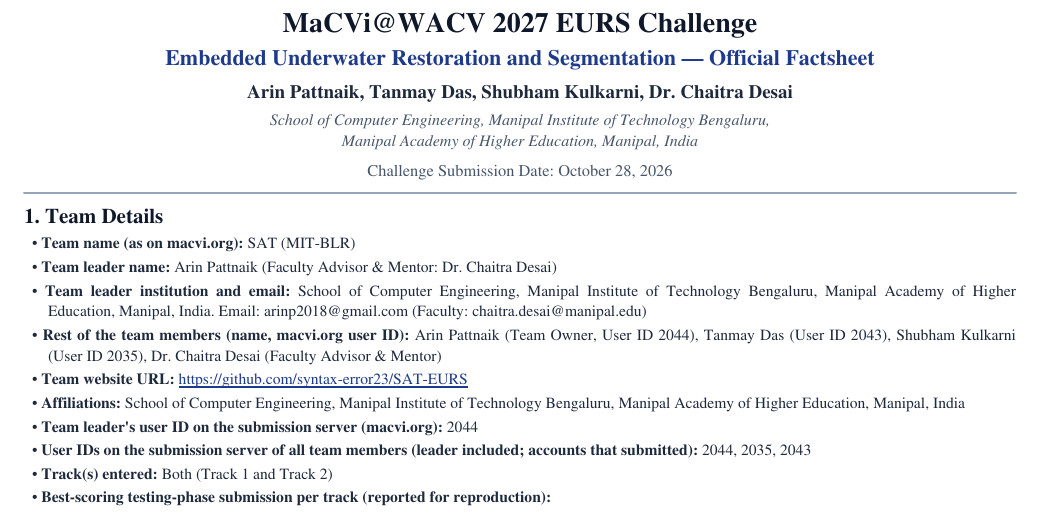
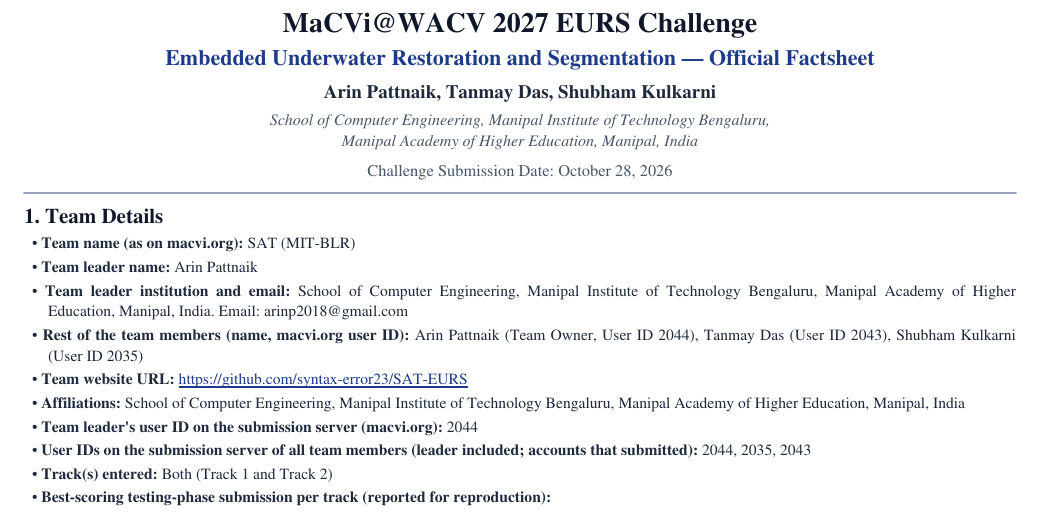
Before and after one commit to syntax-error23/SAT-EURS, a LaTeX document (factsheet-template/main.tex): part of page 1 of 5, cut so that both start at the same text. The pictures show the PDF file EURS_factsheet_SAT-EURS.pdf that the author committed with the source.

Commit message:
docs(factsheet): remove Chaitra Desai from author and team details, retaining reference [9]

```diff
--- a/factsheet-template/main.tex
+++ b/factsheet-template/main.tex
@@ -27,7 +27,7 @@
 \date{October 28, 2026}
 \title{\textbf{MaCVi@WACV 2027 EURS Challenge\\Embedded Underwater Restoration and Segmentation\\Factsheet}}
 
-\author{Arin Pattnaik, Tanmay Das, Shubham Kulkarni, Dr. Chaitra Desai\\
+\author{Arin Pattnaik, Tanmay Das, Shubham Kulkarni\\
 \small School of Computer Engineering, Manipal Institute of Technology Bengaluru,\\
 \small Manipal Academy of Higher Education, Manipal, India}
 
@@ -48,16 +48,15 @@
 \section{Team details}\label{sec:team}
 \begin{itemize}[leftmargin=*]
 \item \textbf{Team name (as on macvi.org):} SAT (MIT-BLR)
-\item \textbf{Team leader name:} Arin Pattnaik (Faculty Advisor / Mentor: Dr. Chaitra Desai)
+\item \textbf{Team leader name:} Arin Pattnaik
 \item \textbf{Team leader institution and email:} \\
 School of Computer Engineering, Manipal Institute of Technology Bengaluru, Manipal Academy of Higher Education, Manipal, India \\
-Email: \texttt{arinp2018@gmail.com} (Faculty Email: \texttt{chaitra.desai@manipal.edu})
+Email: \texttt{arinp2018@gmail.com}
 \item \textbf{Rest of the team members (name, macvi.org user ID):}
   \begin{itemize}
     \item Arin Pattnaik (Team Owner on macvi.org), user ID \texttt{2044}
     \item Tanmay Das, user ID \texttt{2043}
     \item Shubham Kulkarni, user ID \texttt{2035}
-    \item Dr. Chaitra Desai (Faculty Advisor \& Mentor)
   \end{itemize}
 \item \textbf{Team website URL (if any):} \url{https://github.com/syntax-error23/SAT-EURS}
 \item \textbf{Affiliations:} School of Computer Engineering, Manipal Institute of Technology Bengaluru, Manipal Academy of Higher Education, Manipal, India
@@ -351,7 +350,7 @@
 I confirm that all external datasets, pretrained models, ensembles and post-processing used for the reported submission(s) are disclosed in this factsheet; that the submitted code and weights correspond to the named testing-phase submission(s); and that the method complies with the official EURS rules.
 
 \vspace{0.8cm}
-\noindent \textbf{Team leader:} Arin Pattnaik (Faculty Advisor: Dr. Chaitra Desai) \hfill \textbf{Date:} October 28, 2026
+\noindent \textbf{Team leader:} Arin Pattnaik \hfill \textbf{Date:} October 28, 2026
 
 \bigskip
 {\small
```
Also changed, not shown: EURS_factsheet_SAT-EURS.pdf, EURS_factsheet_SAT.pdf, docs/EURS_factsheet_SAT-EURS.pdf, docs/factsheet_page_1.png, docs/factsheet_page_5.png, 15 other files.
